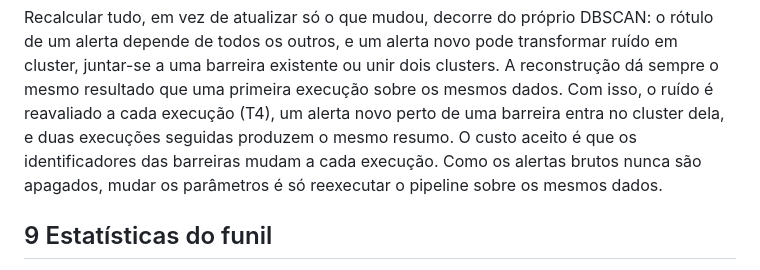
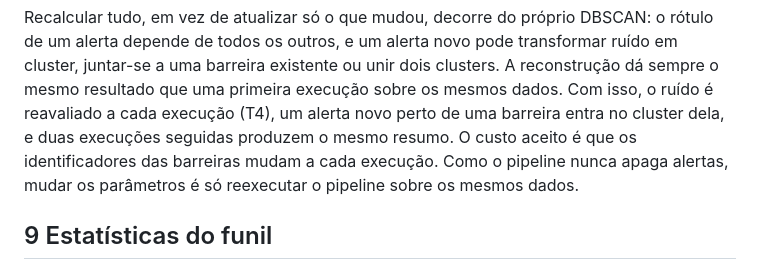
Before and after one commit to rlbuff7/mackenzie-sem-barreiras, a Markdown page: docs/texto-tcc/validacao.md, the part around the change. GitHub-like rendering.

Commit message:
docs: validação diz que o pipeline nunca apaga alertas
Co-Authored-By: Claude Opus 5.5 <noreply@anthropic.com>

```diff
--- a/docs/texto-tcc/validacao.md
+++ b/docs/texto-tcc/validacao.md
@@ -190,8 +190,8 @@ cluster, juntar-se a uma barreira existente ou unir dois clusters. A reconstruç
 sempre o mesmo resultado que uma primeira execução sobre os mesmos dados. Com isso, o
 ruído é reavaliado a cada execução (T4), um alerta novo perto de uma barreira entra no
 cluster dela, e duas execuções seguidas produzem o mesmo resumo. O custo aceito é que os
-identificadores das barreiras mudam a cada execução. Como os alertas brutos nunca são
-apagados, mudar os parâmetros é só reexecutar o pipeline sobre os mesmos dados.
+identificadores das barreiras mudam a cada execução. Como o pipeline nunca apaga
+alertas, mudar os parâmetros é só reexecutar o pipeline sobre os mesmos dados.
 
 ## 9 Estatísticas do funil
 
```
